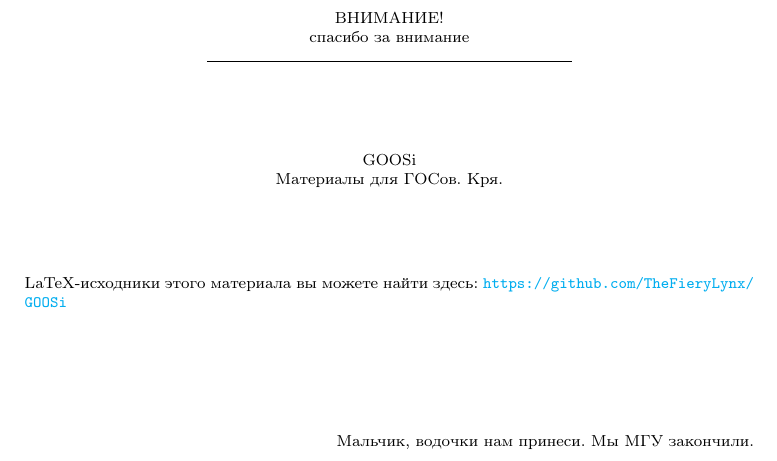
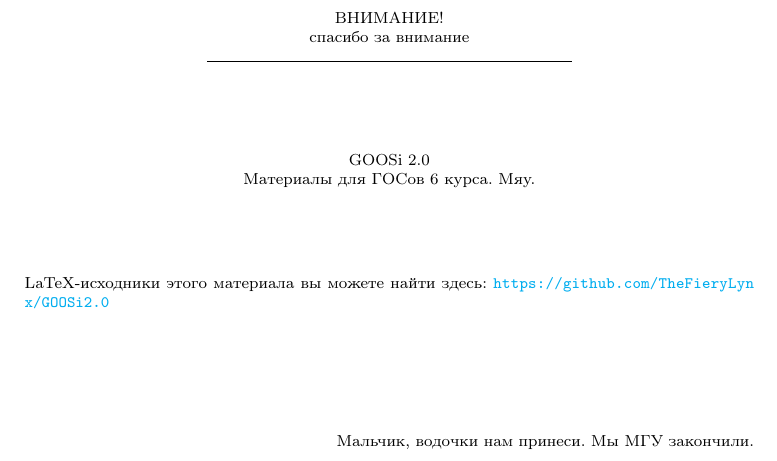
Before and after one commit to TheFieryLynx/GOOSi2.0, a LaTeX document (main_big.tex, which reads tickets/titul.tex): part of page 1 of 20, cut so that both start at the same text. Compiled offline with pdfLaTeX.

Commit message:
Update title and gitignore

```diff
--- a/main_big.tex
+++ b/main_big.tex
@@ -11,6 +11,7 @@
 \usepackage{amsfonts}
 \usepackage{amssymb}
 \usepackage{listings}
+\usepackage{xurl}
 \usepackage{enumitem}
 \usepackage{titlesec}
 \usepackage{needspace}
--- a/tickets/titul.tex
+++ b/tickets/titul.tex
@@ -5,11 +5,11 @@
     \centerline{спасибо за внимание}
     \centerline{\hfill\hrulefill\hrulefill\hfill}
     \vskip1.5cm
-    \centerline{GOOSi}
-    \centerline{Материалы для ГОСов. Кря.}
+    \centerline{GOOSi 2.0}
+    \centerline{Материалы для ГОСов 6 курса. Мяу.}
     \vskip1.5cm
 
-    LaTeX-исходники этого материала вы можете найти здесь: \url{https://github.com/TheFieryLynx/GOOSi}
+    LaTeX-исходники этого материала вы можете найти здесь: \url{https://github.com/TheFieryLynx/GOOSi2.0}
 
     \bigbreak
     \bigbreak
```
Also changed, not shown: 1 other file.
